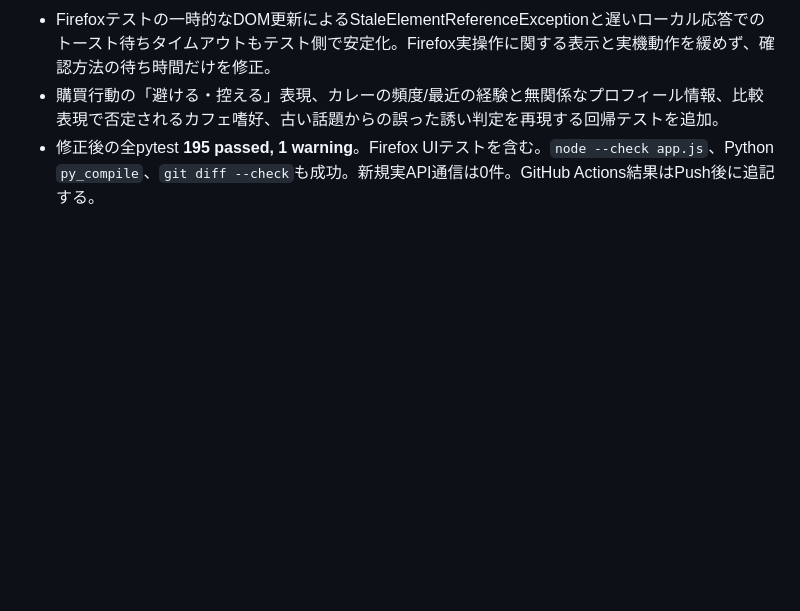
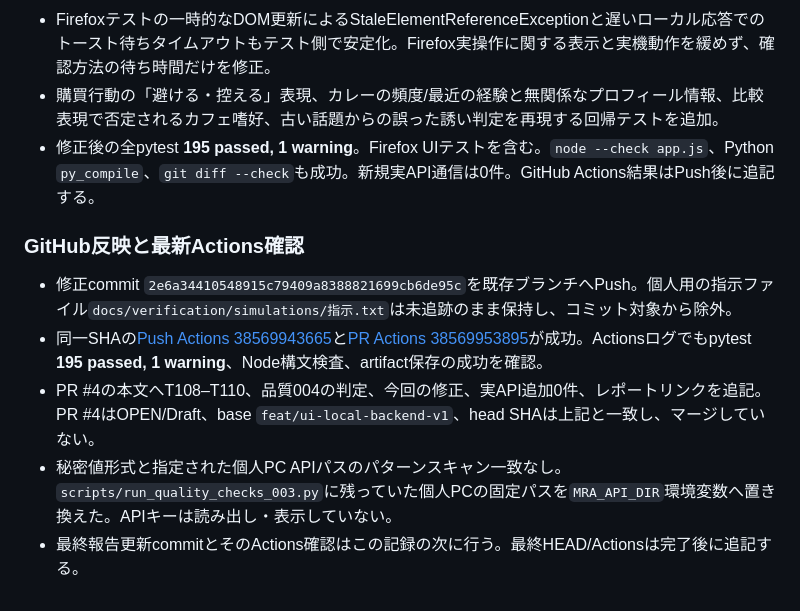
Before and after one commit to kenkyu0909/aichatapp, a Markdown page: docs/verification/PROGRESS.md, the part around the change. Drawn GitHub-style; blank space fills up the shorter version.

Commit message:
docs: record verified quality fixes and actions

```diff
--- a/docs/verification/PROGRESS.md
+++ b/docs/verification/PROGRESS.md
@@ -344,3 +344,11 @@
 - Firefoxテストの一時的なDOM更新によるStaleElementReferenceExceptionと遅いローカル応答でのトースト待ちタイムアウトもテスト側で安定化。Firefox実操作に関する表示と実機動作を緩めず、確認方法の待ち時間だけを修正。
 - 購買行動の「避ける・控える」表現、カレーの頻度/最近の経験と無関係なプロフィール情報、比較表現で否定されるカフェ嗜好、古い話題からの誤った誘い判定を再現する回帰テストを追加。
 - 修正後の全pytest **195 passed, 1 warning**。Firefox UIテストを含む。`node --check app.js`、Python `py_compile`、`git diff --check`も成功。新規実API通信は0件。GitHub Actions結果はPush後に追記する。
+
+### GitHub反映と最新Actions確認
+
+- 修正commit `2e6a34410548915c79409a8388821699cb6de95c`を既存ブランチへPush。個人用の指示ファイル`docs/verification/simulations/指示.txt`は未追跡のまま保持し、コミット対象から除外。
+- 同一SHAの[Push Actions 38569943665](https://github.com/kenkyu0909/aichatapp/actions/runs/38569943665)と[PR Actions 38569953895](https://github.com/kenkyu0909/aichatapp/actions/runs/38569953895)が成功。Actionsログでもpytest **195 passed, 1 warning**、Node構文検査、artifact保存の成功を確認。
+- PR #4の本文へT108–T110、品質004の判定、今回の修正、実API追加0件、レポートリンクを追記。PR #4はOPEN/Draft、base `feat/ui-local-backend-v1`、head SHAは上記と一致し、マージしていない。
+- 秘密値形式と指定された個人PC APIパスのパターンスキャン一致なし。`scripts/run_quality_checks_003.py`に残っていた個人PCの固定パスを`MRA_API_DIR`環境変数へ置き換えた。APIキーは読み出し・表示していない。
+- 最終報告更新commitとそのActions確認はこの記録の次に行う。最終HEAD/Actionsは完了後に追記する。
```
Also changed, not shown: docs/verification/FINAL_REPORT.md (+6 -4 lines), docs/verification/TEST_MATRIX.md (+7 -1 lines).
